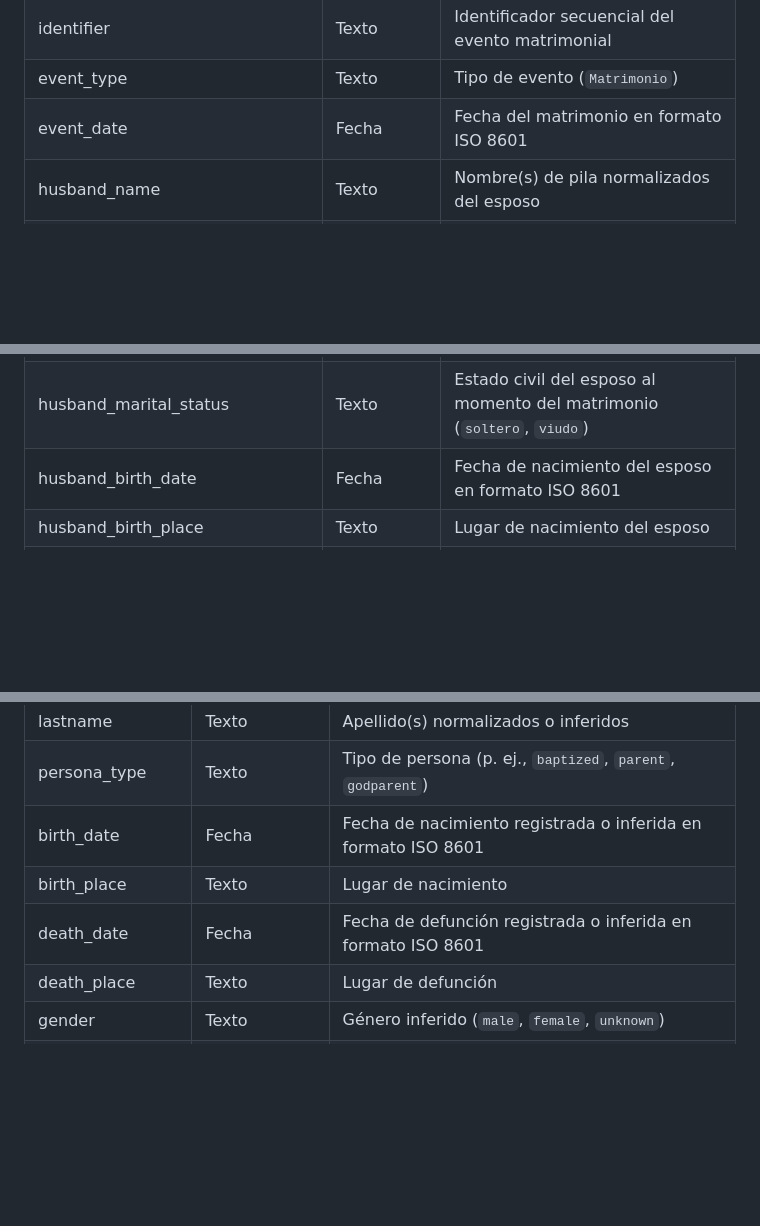
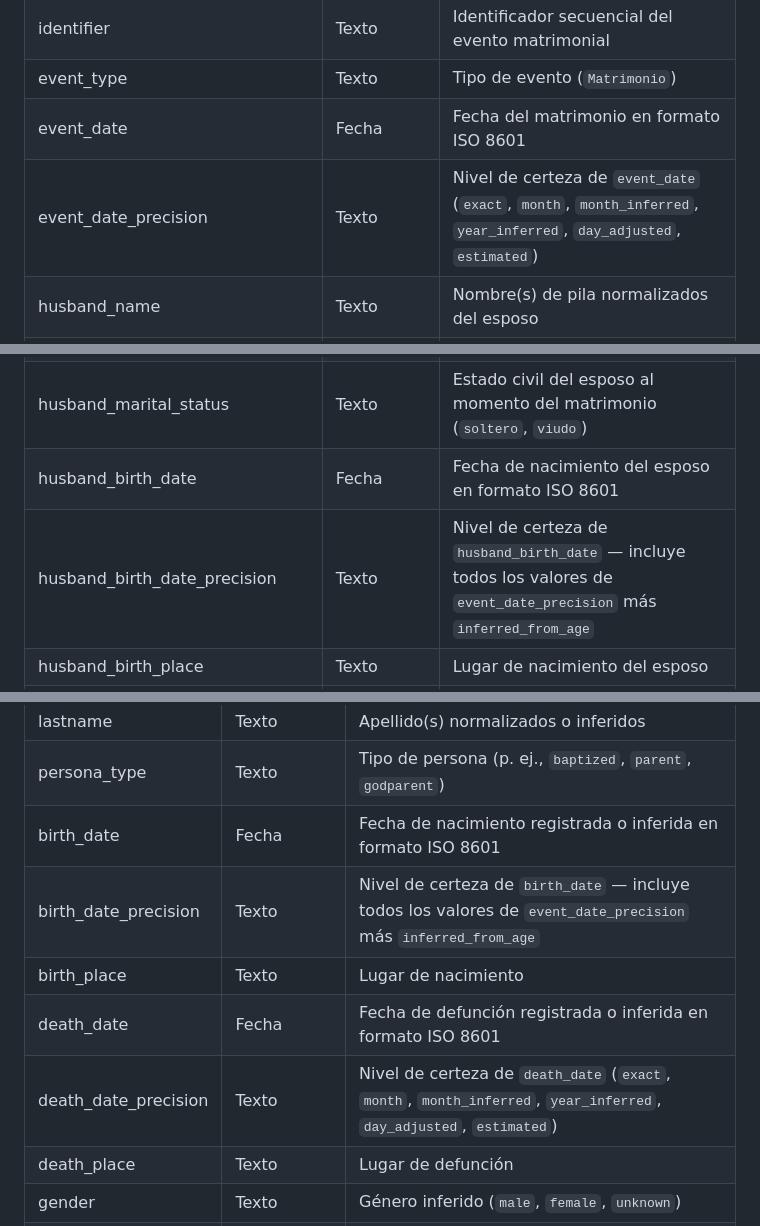
Before and after one commit to UCSB-AMPLab/sondondo, a Markdown page: README.es.md, 3 parts joined by grey strips. GitHub-like rendering; blank space fills up the shorter version.

```diff
--- a/README.es.md
+++ b/README.es.md
@@ -133,11 +137,13 @@ La tabla de matrimonios contiene registros limpios y estandarizados de eventos m
 | identifier | Texto          | Identificador secuencial del evento matrimonial |
 | event_type | Texto          | Tipo de evento (`Matrimonio`) |
 | event_date | Fecha          | Fecha del matrimonio en formato ISO 8601 |
+| event_date_precision | Texto | Nivel de certeza de `event_date` (`exact`, `month`, `month_inferred`, `year_inferred`, `day_adjusted`, `estimated`) |
 | husband_name | Texto       | Nombre(s) de pila normalizados del esposo |
 | husband_lastname | Texto   | Apellido(s) normalizados o inferidos del esposo |
 | husband_social_condition | Texto  | Marcador social, étnico o político del esposo (`mestizo`, `indio`, `tributario`, `vecino`, `don`) |
 | husband_marital_status | Texto | Estado civil del esposo al momento del matrimonio (`soltero`, `viudo`) |
 | husband_birth_date | Fecha    | Fecha de nacimiento del esposo en formato ISO 8601 |
+| husband_birth_date_precision | Texto | Nivel de certeza de `husband_birth_date` — incluye todos los valores de `event_date_precision` más `inferred_from_age` |
 | husband_birth_place | Texto   | Lugar de nacimiento del esposo |
 | husband_resident_in | Texto   | Lugar de residencia registrado del esposo al momento del evento |
 | husband_legitimacy_status | Texto | Estado de filiación del esposo al nacer (`legítimo`, `ilegitimo`, `natural`) |
@@ -254,8 +263,10 @@ Las personas representan menciones individuales de individuos extraídas de todo
 | lastname   | Texto          | Apellido(s) normalizados o inferidos |
 | persona_type | Texto          | Tipo de persona (p. ej., `baptized`, `parent`, `godparent`) |
 | birth_date | Fecha          | Fecha de nacimiento registrada o inferida en formato ISO 8601 |
+| birth_date_precision | Texto | Nivel de certeza de `birth_date` — incluye todos los valores de `event_date_precision` más `inferred_from_age` |
 | birth_place | Texto       | Lugar de nacimiento |
 | death_date | Fecha          | Fecha de defunción registrada o inferida en formato ISO 8601 |
+| death_date_precision | Texto | Nivel de certeza de `death_date` (`exact`, `month`, `month_inferred`, `year_inferred`, `day_adjusted`, `estimated`) |
 | death_place | Texto       | Lugar de defunción |
 | gender     | Texto          | Género inferido (`male`, `female`, `unknown`) |
 | resident_in | Texto        | Lugar de residencia registrado al momento del evento |
```
Also changed, not shown: other parts of README.es.md (+7 -0 lines), README.md (+11 -0 lines).
